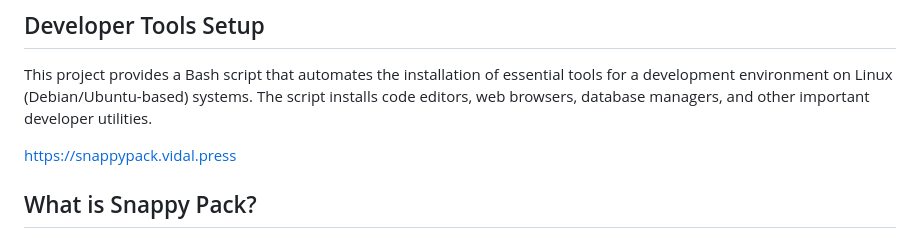
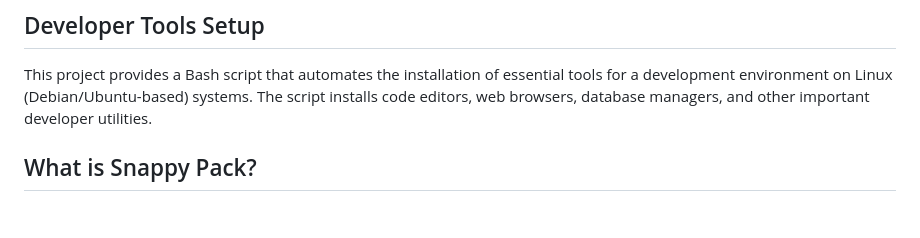
Before and after one commit to davinyleticia/SnappyPack, a Markdown page: readme.md, the part around the change. GitHub-like rendering; blank space fills up the shorter version.

```diff
--- a/readme.md
+++ b/readme.md
@@ -3,7 +3,7 @@
 
 This project provides a Bash script that automates the installation of essential tools for a development environment on Linux (Debian/Ubuntu-based) systems. The script installs code editors, web browsers, database managers, and other important developer utilities.
 
-[https://snappypack.vidal.press](https://snappypack.vidal.press)
+
 
 <div class="container">
     <h2>What is Snappy Pack?</h2>
```
